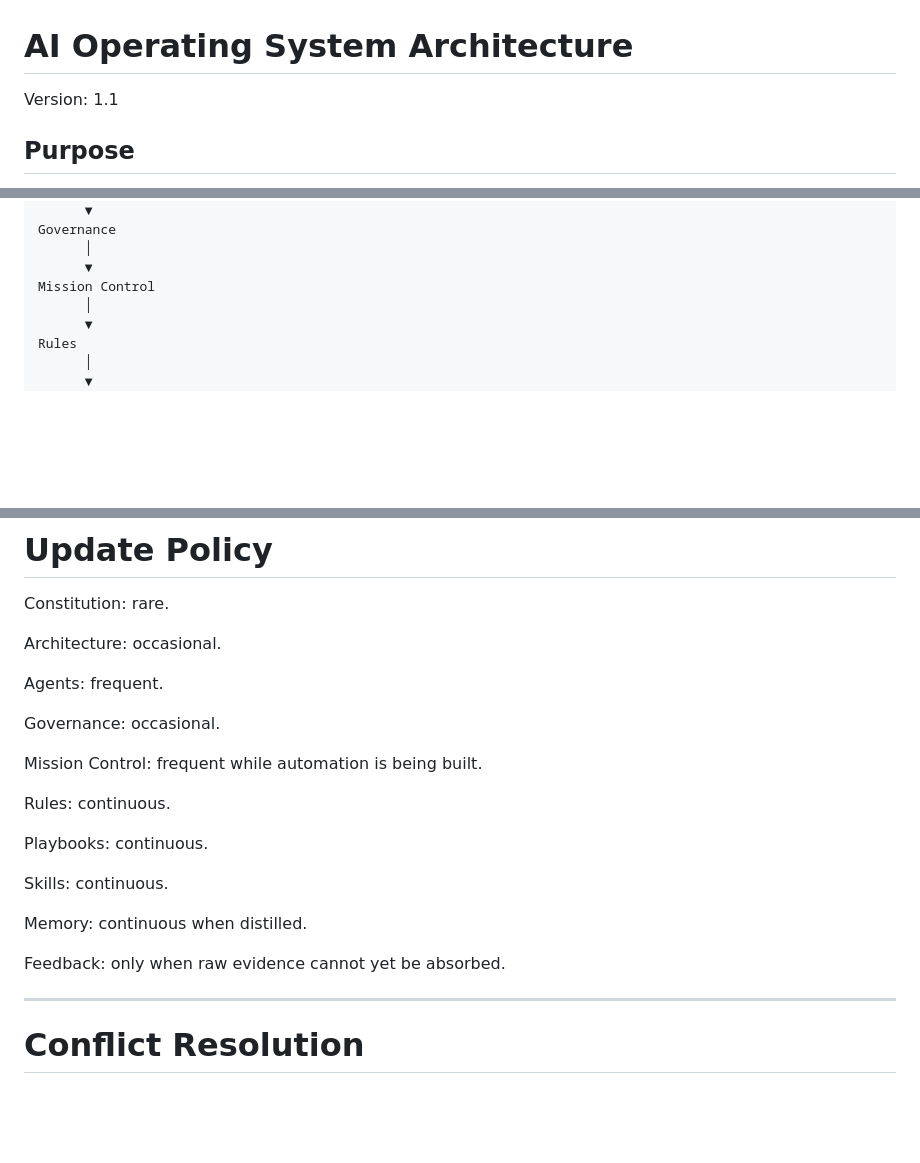
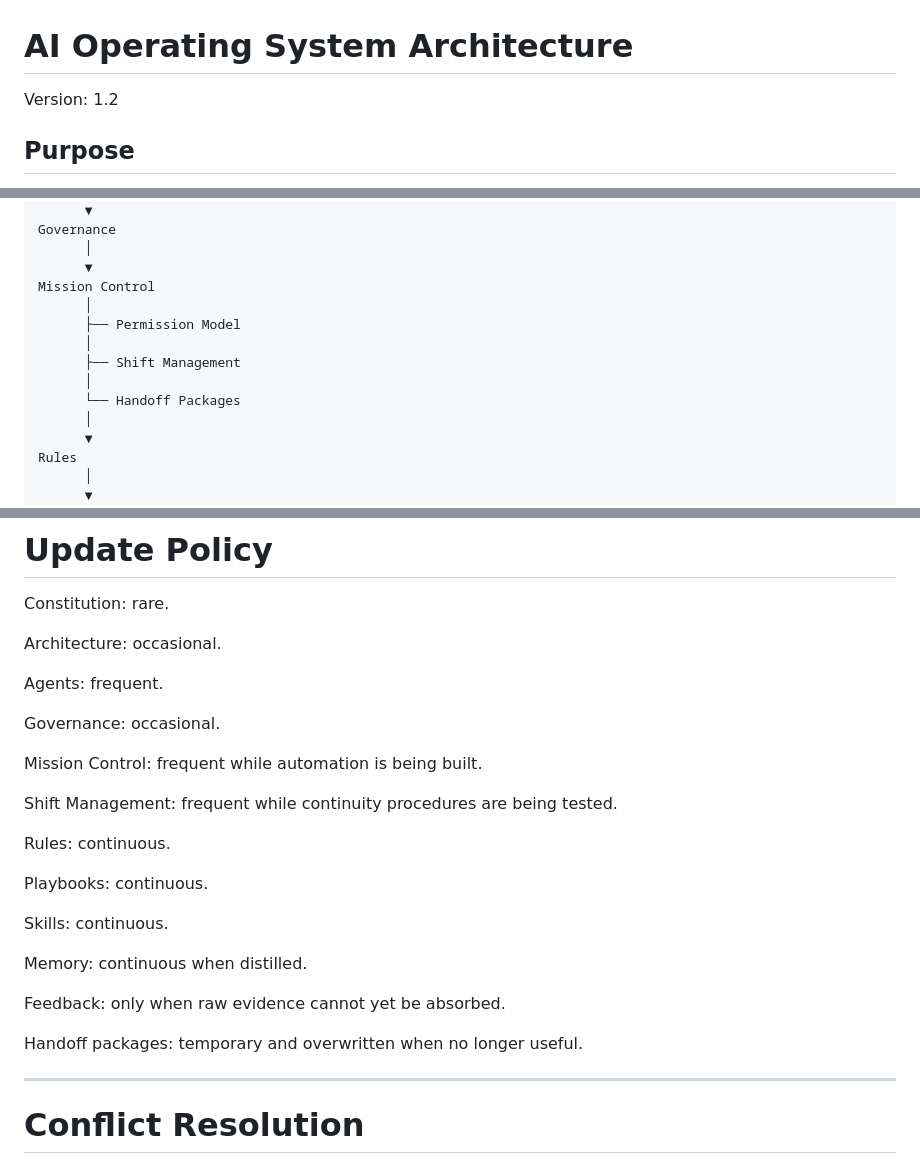
Before and after one commit to algorzm-collab/codex, a Markdown page: ARCHITECTURE.md, 3 parts joined by grey strips. Rendered like a GitHub page; blank space fills up the shorter version.

```diff
--- a/ARCHITECTURE.md
+++ b/ARCHITECTURE.md
@@ -1,5 +1,5 @@
 # AI Operating System Architecture
-Version: 1.1
+Version: 1.2
 
 ## Purpose
 
@@ -29,6 +29,12 @@ Governance
       │
       ▼
 Mission Control
+      │
+      ├── Permission Model
+      │
+      ├── Shift Management
+      │
+      └── Handoff Packages
       │
       ▼
 Rules
@@ -338,6 +380,8 @@ Governance: occasional.
 
 Mission Control: frequent while automation is being built.
 
+Shift Management: frequent while continuity procedures are being tested.
+
 Rules: continuous.
 
 Playbooks: continuous.
@@ -347,6 +391,8 @@ Skills: continuous.
 Memory: continuous when distilled.
 
 Feedback: only when raw evidence cannot yet be absorbed.
+
+Handoff packages: temporary and overwritten when no longer useful.
 
 ---
 
```
Also changed, not shown: other parts of ARCHITECTURE.md (+38 -2 lines).
